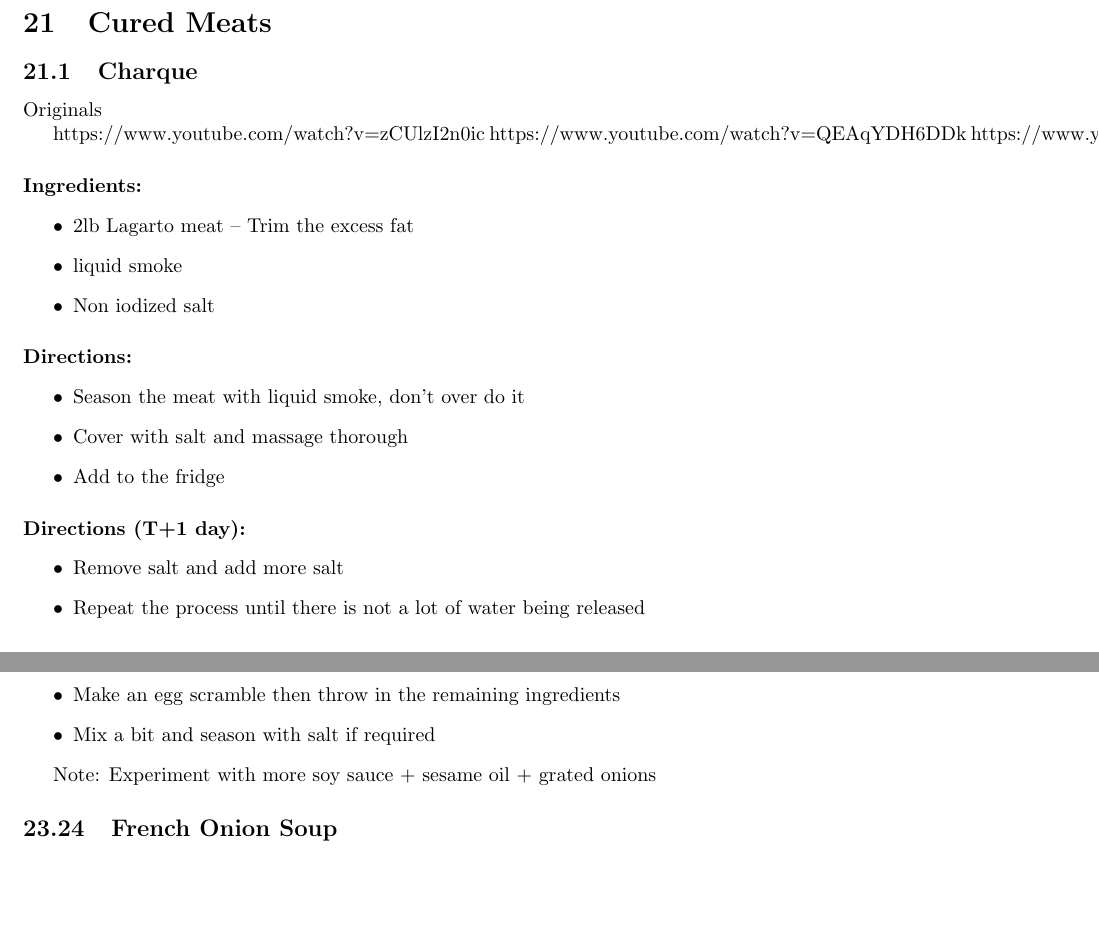
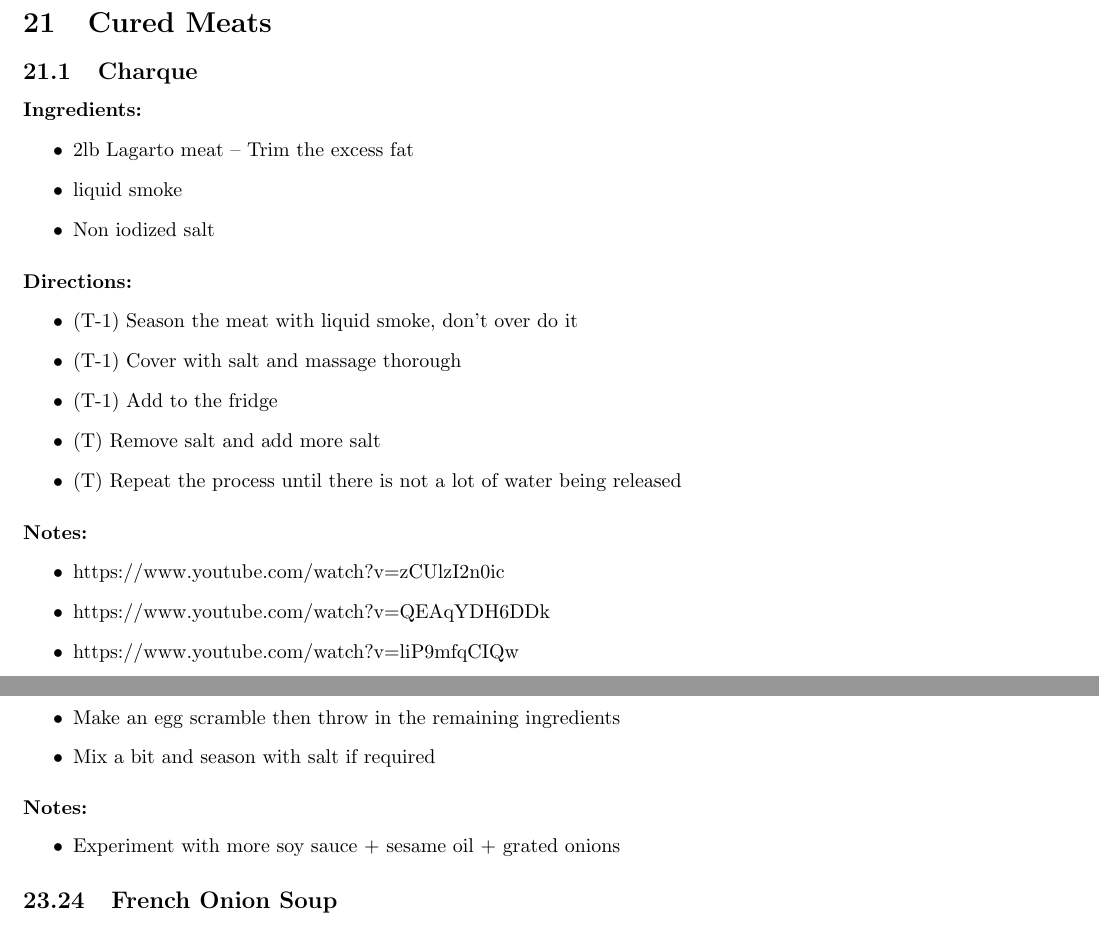
Before and after one commit to sergioclemente/Recipes, a LaTeX document (recipes.tex): two parts of pages 63 and 77 of 80, joined at a grey line, cut so that both start at the same text, the shorter picture padded with empty space. Compiled offline with pdfLaTeX.

Commit message:
One more round of cleaning recipes.tex

```diff
--- a/recipes.tex
+++ b/recipes.tex
@@ -2830,12 +2833,6 @@ Notes: Try with 5 eggs and more vanilla paste (2-3 tsp?)
 
 \subsection{Charque}
 
-Originals
-
-https://www.youtube.com/watch?v=zCUlzI2n0ic
-https://www.youtube.com/watch?v=QEAqYDH6DDk
-https://www.youtube.com/watch?v=liP9mfqCIQw
-
 \paragraph{Ingredients:}
 
 \begin{itemize}
@@ -2846,15 +2843,18 @@ https://www.youtube.com/watch?v=liP9mfqCIQw
 
 \paragraph{Directions:}
 \begin{itemize}
-	\item Season the meat with liquid smoke, don't over do it
-	\item Cover with salt and massage thorough
-	\item Add to the fridge
-\end{itemize}
-
-\paragraph{Directions (T+1 day):}
-\begin{itemize}
-	\item Remove salt and add more salt
-	\item Repeat the process until there is not a lot of water being released
+	\item (T-1) Season the meat with liquid smoke, don't over do it
+	\item (T-1) Cover with salt and massage thorough
+	\item (T-1) Add to the fridge
+	\item (T) Remove salt and add more salt
+	\item (T) Repeat the process until there is not a lot of water being released
+\end{itemize}
+
+\paragraph{Notes:}
+\begin{itemize}
+	\item https://www.youtube.com/watch?v=zCUlzI2n0ic
+	\item https://www.youtube.com/watch?v=QEAqYDH6DDk
+	\item https://www.youtube.com/watch?v=liP9mfqCIQw
 \end{itemize}
 
 \subsection{Coppa}
@@ -3514,7 +3517,10 @@ For the day the filet is being cooked:
 
 \end{itemize}
 
-Note: Experiment with more soy sauce + sesame oil + grated onions
+\paragraph{Notes:}
+\begin{itemize}
+	\item Experiment with more soy sauce + sesame oil + grated onions
+\end{itemize}
 
 \subsection{French Onion Soup}
 
```
Also changed, not shown: recipes.tex (54 more changed lines). Lines whose indentation alone changed are shown as unchanged.
